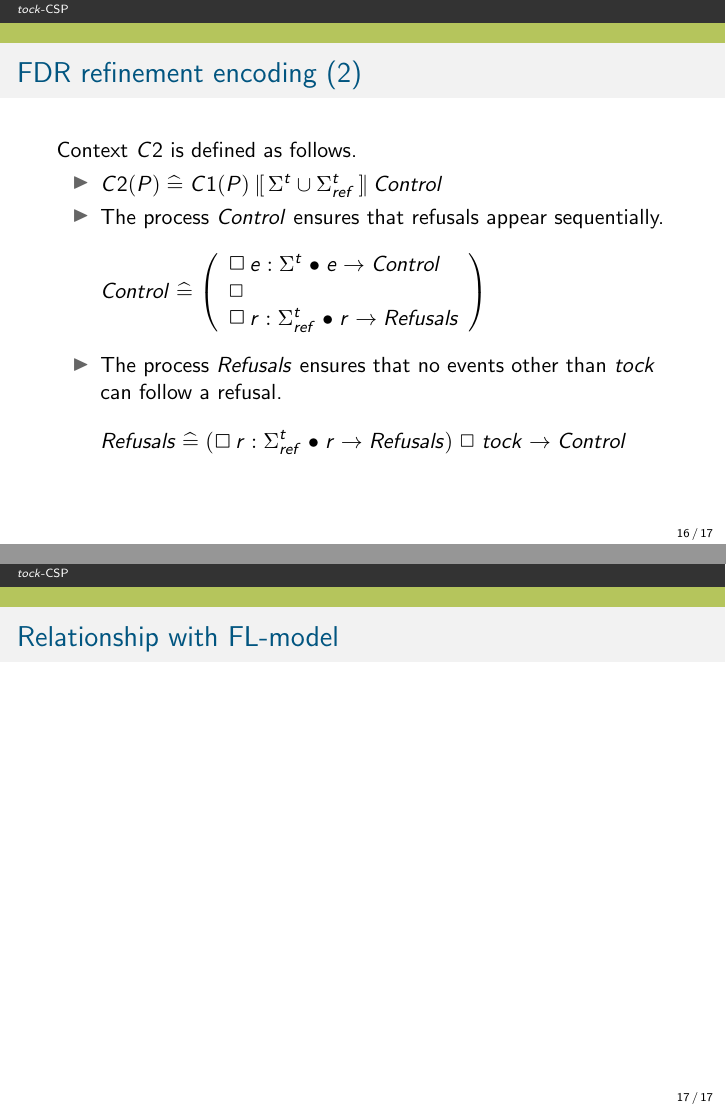
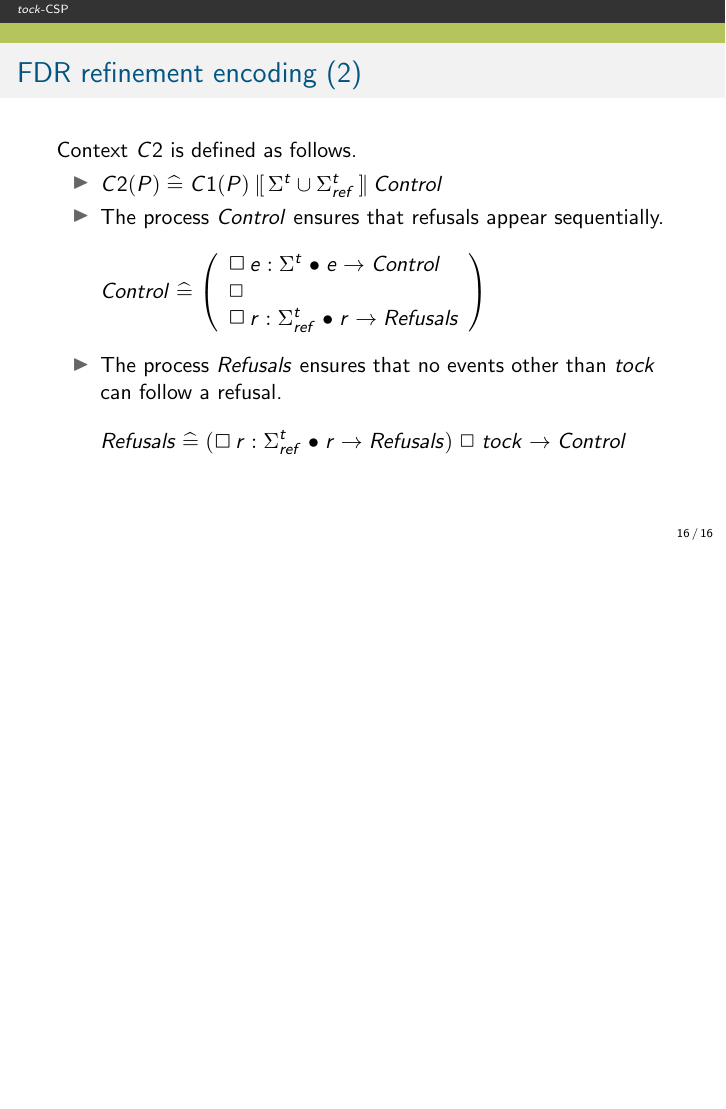
Before and after one commit to UoY-RoboStar/tick-tock-CSP, LaTeX slides (doc/presentation.tex): pages 17 and 18 of 18 before the commit and page 17 of 17 after it, the two joined at a grey line, the shorter picture padded with empty space. Compiled offline with pdfLaTeX; a missing font is replaced by an installed copy or a similar font; a LaTeX package or settings file that is missing is left out.

Commit message:
Removed FL relationship.

```diff
--- a/doc/presentation.tex
+++ b/doc/presentation.tex
@@ -521,8 +521,8 @@ Context $C2$ is defined as follows.
 \end{itemize}
 \end{slide-nocite}
 
-\begin{slide-nocite}{Relationship with FL-model}
-
-\end{slide-nocite}
+%\begin{slide-nocite}{Relationship with FL-model}
+%
+%\end{slide-nocite}
 
 \end{document}
```
